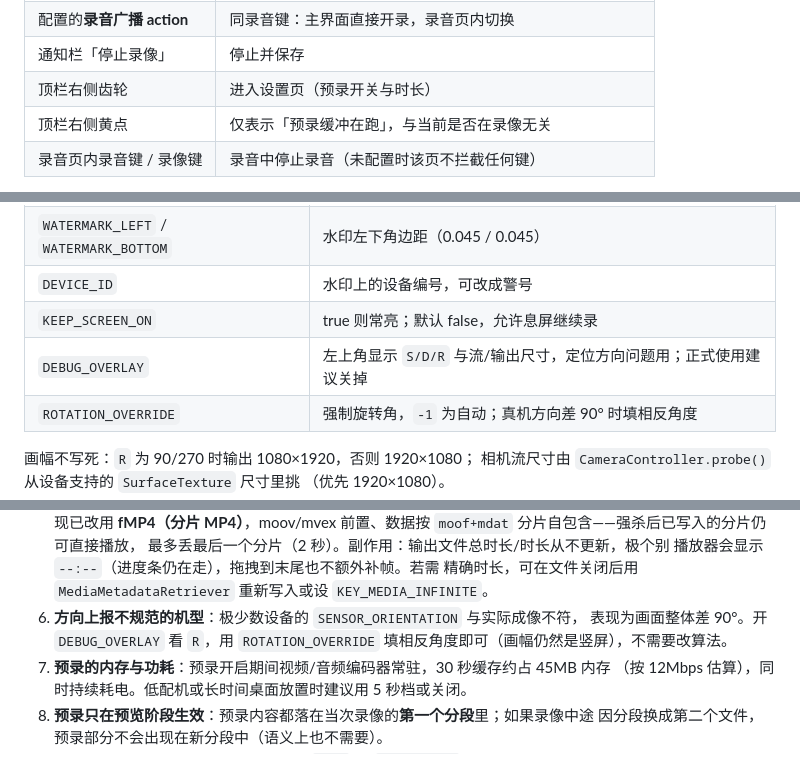
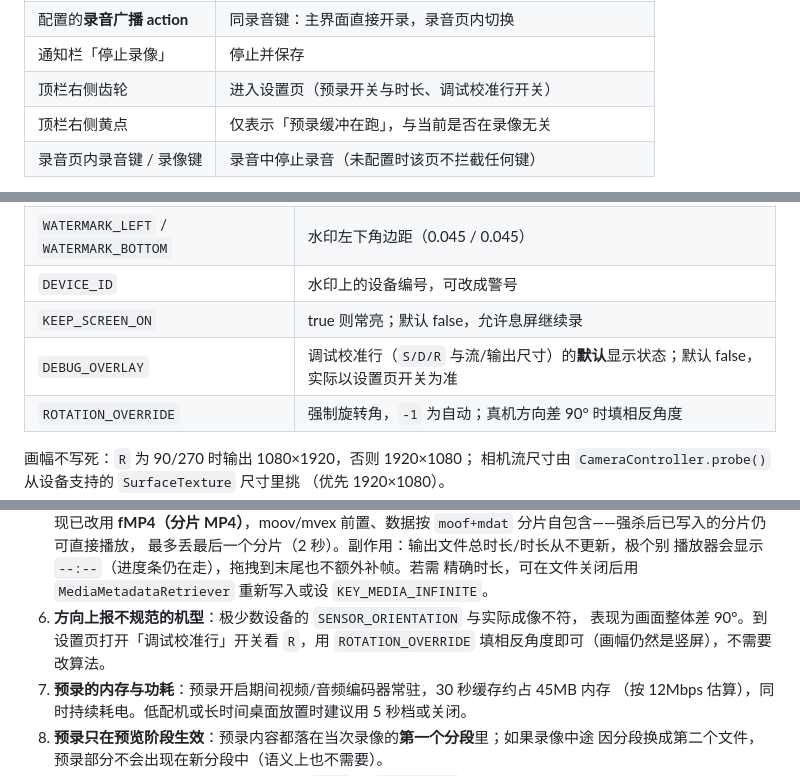
Before and after one commit to Ashion-AS/BodyCam, a Markdown page: README.md, 3 parts joined by grey strips. Drawn GitHub-style.

```diff
--- a/README.md
+++ b/README.md
@@ -195,7 +195,7 @@ Audio→`Music`/`Ringtones`，Files→`Download`/`Documents`）。把音频写
 | 配置的**录像广播 action** | 收到该广播即切换录像 |
 | 配置的**录音广播 action** | 同录音键：主界面直接开录，录音页内切换 |
 | 通知栏「停止录像」 | 停止并保存 |
-| 顶栏右侧齿轮 | 进入设置页（预录开关与时长） |
+| 顶栏右侧齿轮 | 进入设置页（预录开关与时长、调试校准行开关） |
 | 顶栏右侧黄点 | 仅表示「预录缓冲在跑」，与当前是否在录像无关 |
 | 录音页内录音键 / 录像键 | 录音中停止录音（未配置时该页不拦截任何键） |
 
@@ -512,7 +512,7 @@ codecs)` 决定样本 flags 里的 `sample_is_non_sync_sample`（bit16）。构
 | `WATERMARK_LEFT` / `WATERMARK_BOTTOM` | 水印左下角边距（0.045 / 0.045） |
 | `DEVICE_ID` | 水印上的设备编号，可改成警号 |
 | `KEEP_SCREEN_ON` | true 则常亮；默认 false，允许息屏继续录 |
-| `DEBUG_OVERLAY` | 左上角显示 `S/D/R` 与流/输出尺寸，定位方向问题用；正式使用建议关掉 |
+| `DEBUG_OVERLAY` | 调试校准行（`S/D/R` 与流/输出尺寸）的**默认**显示状态；默认 false，实际以设置页开关为准 |
 | `ROTATION_OVERRIDE` | 强制旋转角，`-1` 为自动；真机方向差 90° 时填相反角度 |
 
 画幅不写死：`R` 为 90/270 时输出 1080×1920，否则 1920×1080；
@@ -540,7 +540,7 @@ codecs)` 决定样本 flags 里的 `sample_is_non_sync_sample`（bit16）。构
    精确时长，可在文件关闭后用 `MediaMetadataRetriever` 重新写入或设
    `KEY_MEDIA_INFINITE`。
 6. **方向上报不规范的机型**：极少数设备的 `SENSOR_ORIENTATION` 与实际成像不符，
-   表现为画面整体差 90°。开 `DEBUG_OVERLAY` 看 `R`，用 `ROTATION_OVERRIDE`
+   表现为画面整体差 90°。到设置页打开「调试校准行」开关看 `R`，用 `ROTATION_OVERRIDE`
    填相反角度即可（画幅仍然是竖屏），不需要改算法。
 7. **预录的内存与功耗**：预录开启期间视频/音频编码器常驻，30 秒缓存约占 45MB 内存
    （按 12Mbps 估算），同时持续耗电。低配机或长时间桌面放置时建议用 5 秒档或关闭。
```
Also changed, not shown: other parts of README.md (+5 -5 lines), docs/photo_watermark.jpg, 7 other files.
